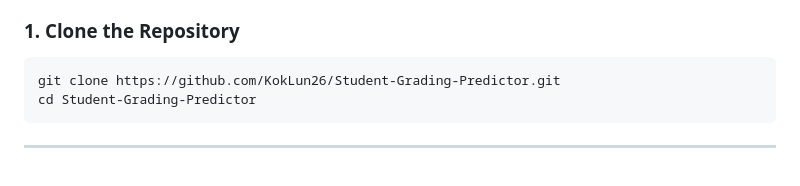
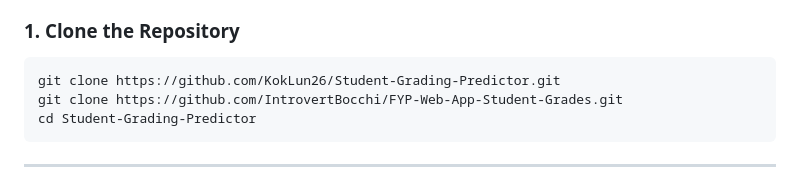
Before and after one commit to IntrovertBocchi/FYP-Web-App-Student-Grades, a Markdown page: README.md, the part around the change. Rendered like a GitHub page.

````diff
--- a/README.md
+++ b/README.md
@@ -8,6 +8,7 @@ Follow the steps below to set up and run the **Student Grading Predictor** appli
 
 ```bash
 git clone https://github.com/KokLun26/Student-Grading-Predictor.git
+git clone https://github.com/IntrovertBocchi/FYP-Web-App-Student-Grades.git
 cd Student-Grading-Predictor
 ```
 
````
